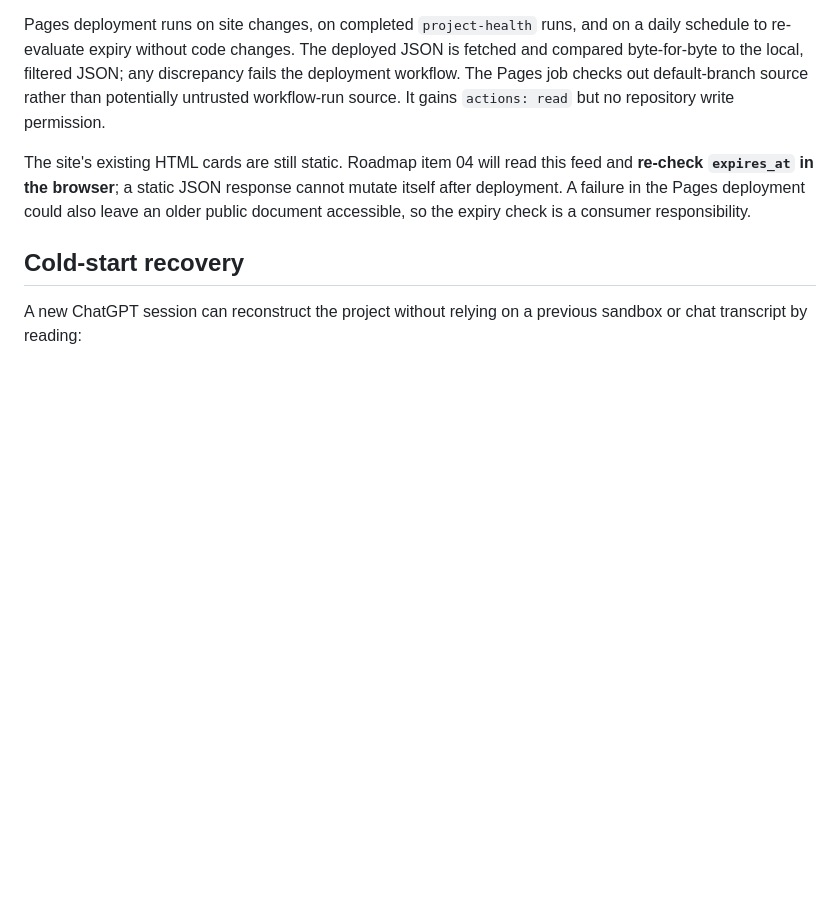
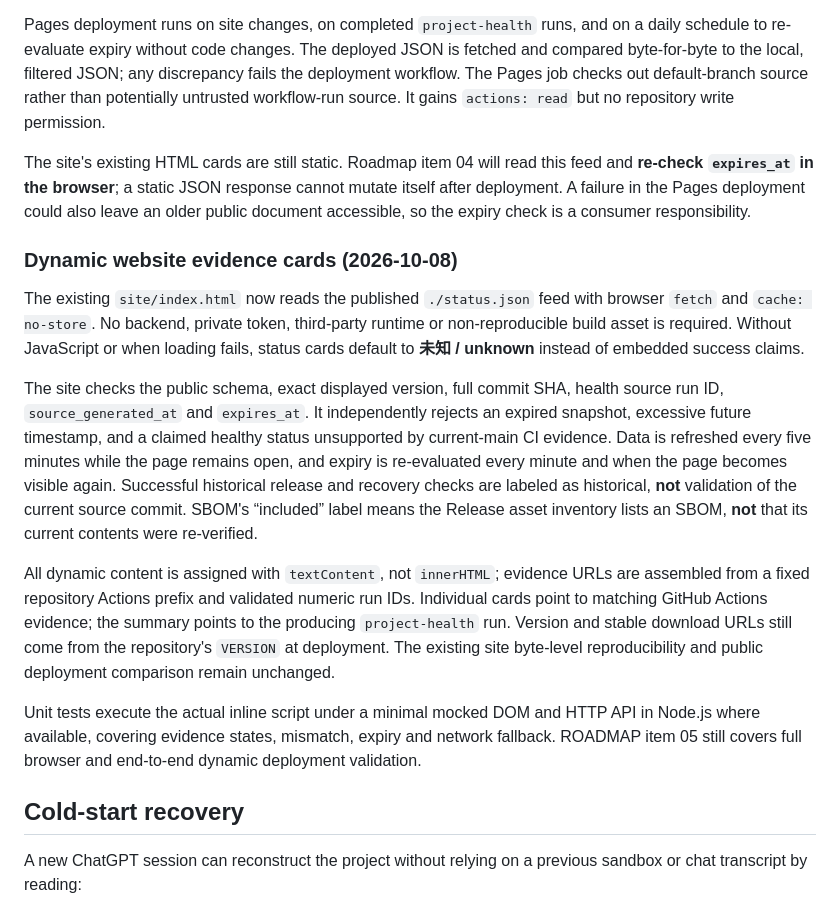
Before and after one commit to Present030/hello-github, a Markdown page: PROJECT_STATE.md, the part around the change. Drawn GitHub-style; blank space fills up the shorter version.

Commit message:
Document dynamic website evidence and browser expiry contract

```diff
--- a/PROJECT_STATE.md
+++ b/PROJECT_STATE.md
@@ -322,6 +322,37 @@ response cannot mutate itself after deployment. A failure in the Pages
 deployment could also leave an older public document accessible, so the
 expiry check is a consumer responsibility.
 
+### Dynamic website evidence cards (2026-10-08)
+
+The existing `site/index.html` now reads the published
+`./status.json` feed with browser `fetch` and `cache: no-store`.
+No backend, private token, third-party runtime or non-reproducible build asset
+is required. Without JavaScript or when loading fails, status cards default
+to **未知 / unknown** instead of embedded success claims.
+
+The site checks the public schema, exact displayed version, full commit SHA,
+health source run ID, `source_generated_at` and `expires_at`. It independently
+rejects an expired snapshot, excessive future timestamp, and a claimed
+healthy status unsupported by current-main CI evidence. Data is refreshed
+every five minutes while the page remains open, and expiry is re-evaluated
+every minute and when the page becomes visible again. Successful historical
+release and recovery checks are labeled as historical, **not** validation of
+the current source commit. SBOM's “included” label means the Release asset
+inventory lists an SBOM, **not** that its current contents were re-verified.
+
+All dynamic content is assigned with `textContent`, not `innerHTML`;
+evidence URLs are assembled from a fixed repository Actions prefix and
+validated numeric run IDs. Individual cards point to matching GitHub Actions
+evidence; the summary points to the producing `project-health` run.
+Version and stable download URLs still come from the repository's `VERSION`
+at deployment. The existing site byte-level reproducibility and public
+deployment comparison remain unchanged.
+
+Unit tests execute the actual inline script under a minimal mocked DOM and
+HTTP API in Node.js where available, covering evidence states, mismatch,
+expiry and network fallback. ROADMAP item 05 still covers full browser and
+end-to-end dynamic deployment validation.
+
 ## Cold-start recovery
 
 A new ChatGPT session can reconstruct the project without relying on a previous sandbox or chat transcript by reading:
```
